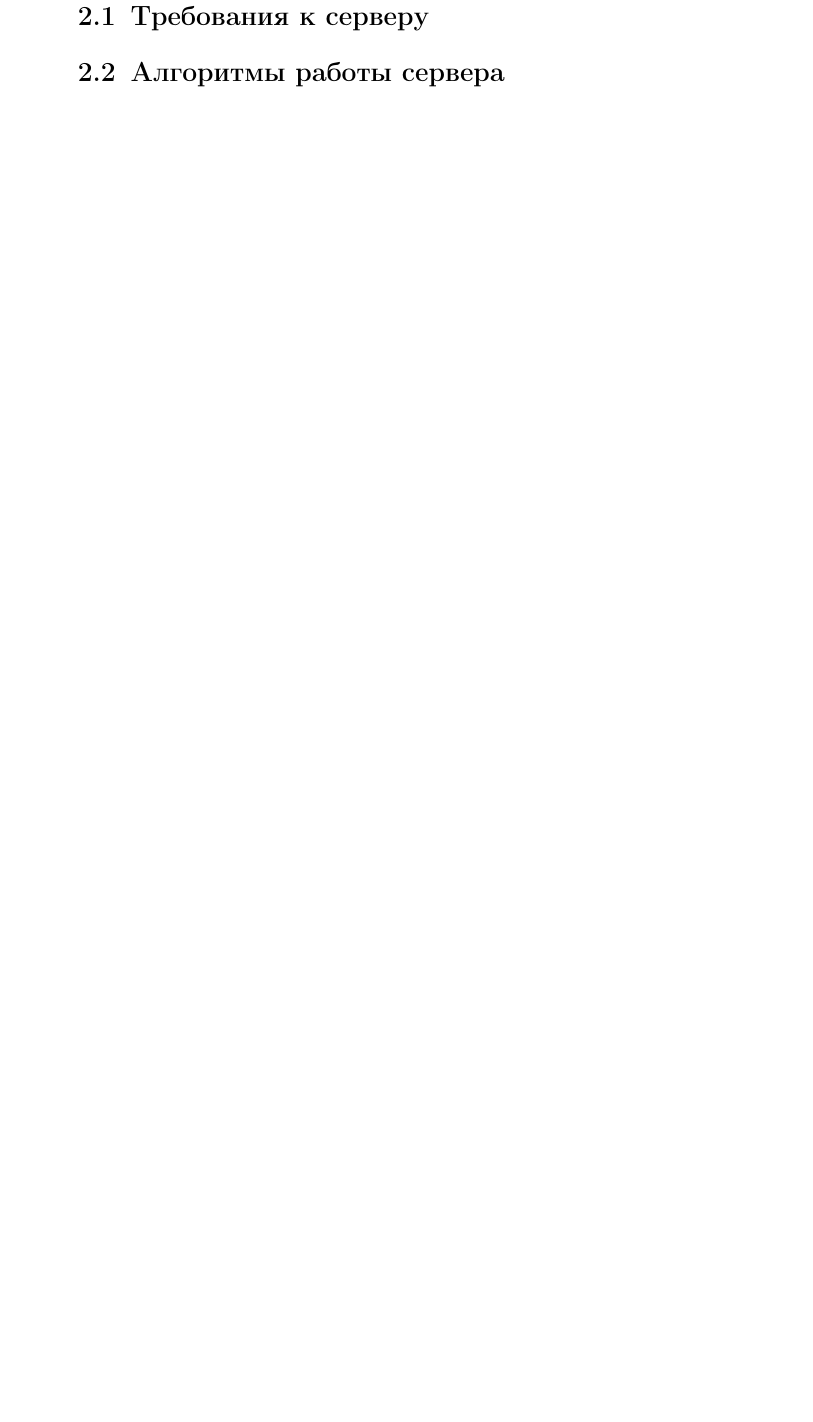
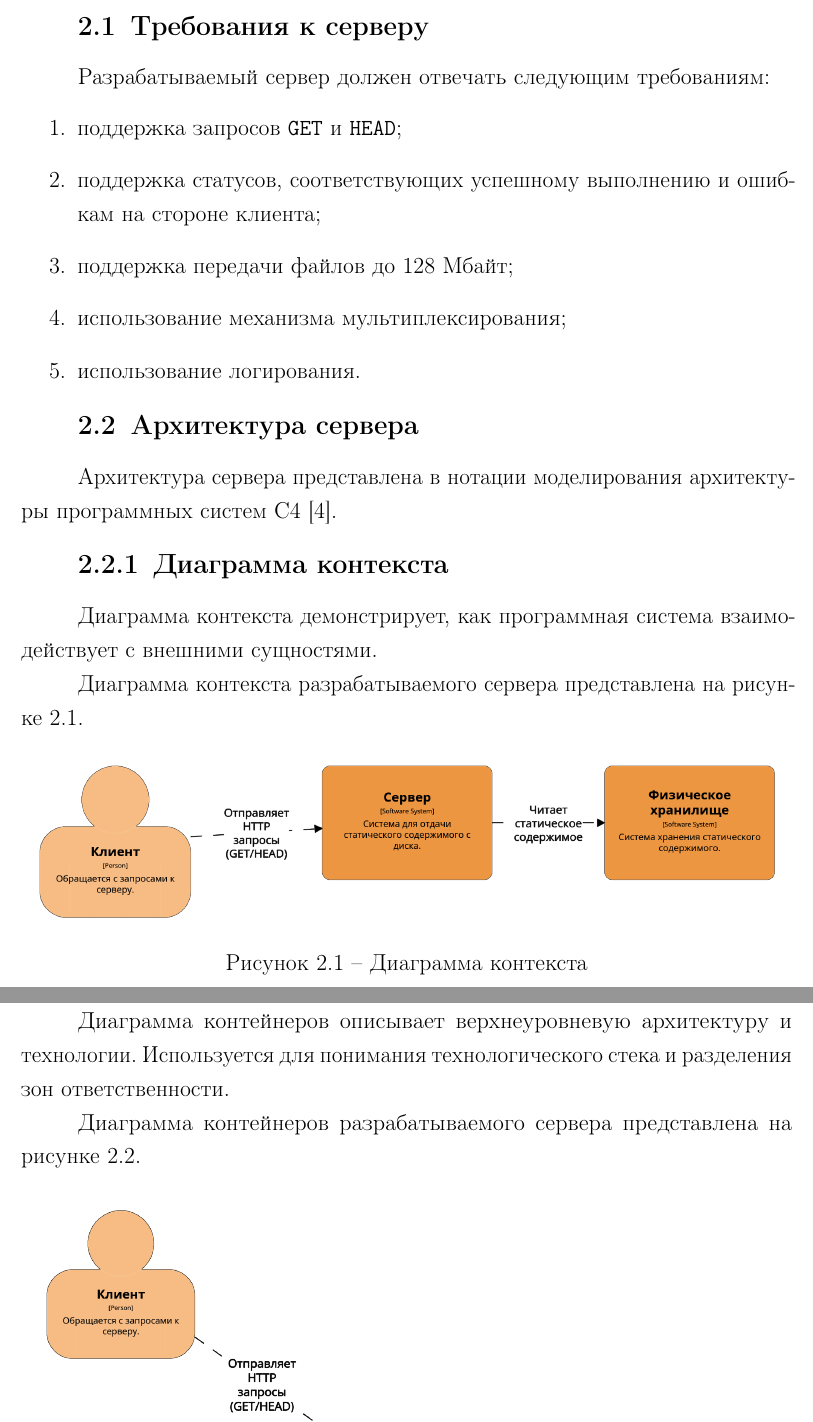
Before and after one commit to Kori-Tamashi/bmstu, a LaTeX document (course_works/computer_networks/docs/tex/report.tex, which reads course_works/computer_networks/docs/tex/06-design.tex): part of page 12 of 17 before the commit and two parts of pages 12 and 13 of 19 after it, the two joined at a grey line, cut so that both start at the same text, the shorter picture padded with empty space. Compiled offline with pdfLaTeX.

Commit message:
+construct

```diff
--- a/course_works/computer_networks/docs/tex/06-design.tex
+++ b/course_works/computer_networks/docs/tex/06-design.tex
@@ -3 +5,33 @@
 \section{Требования к серверу}
+
+Разрабатываемый сервер должен отвечать следующим требованиям:
+\begin{enumerate}
+	\item поддержка запросов \texttt{GET} и \texttt{HEAD};
+	\item поддержка статусов, соответствующих успешному выполнению и ошибкам на стороне клиента;
+	\item поддержка передачи файлов до 128 Мбайт;
+	\item использование механизма мультиплексирования;
+	\item использование логирования.
+\end{enumerate}
+
+\section{Архитектура сервера}
+
+Архитектура сервера представлена в нотации моделирования архитектуры программных систем C4~\cite{c4}.
+
+\subsection{Диаграмма контекста}
+
+Диаграмма контекста демонстрирует, как программная система взаимодействует с внешними сущностями.
+
+Диаграмма контекста разрабатываемого сервера представлена на рисунке~\ref{img:context}.
+
+\includeimage
+{context}
+{f} % Обтекание (без обтекания)
+{h}
+{\textwidth} % Ширина рисунка
+{Диаграмма контекста}
+
+\subsection{Диаграмма контейнеров}
+
+Диаграмма контейнеров описывает верхнеуровневую архитектуру и технологии. Используется для понимания технологического стека и разделения зон ответственности.
+
+Диаграмма контейнеров разрабатываемого сервера представлена на рисунке~\ref{img:container}.
```
Also changed, not shown: course_works/computer_networks/docs/tex/05-analysis.tex (+1 -1 lines), course_works/computer_networks/docs/tex/biblio.bib (+7 -0 lines), course_works/computer_networks/docs/tex/inc/img/context.txt (added, +28 -0 lines), course_works/computer_networks/docs/tex/inc/img/container.png (added), course_works/computer_networks/docs/tex/inc/img/context.png (added), course_works/computer_networks/docs/tex/report.pdf, course_works/computer_networks/docs/tex/06-design.tex (11 more changed lines).
